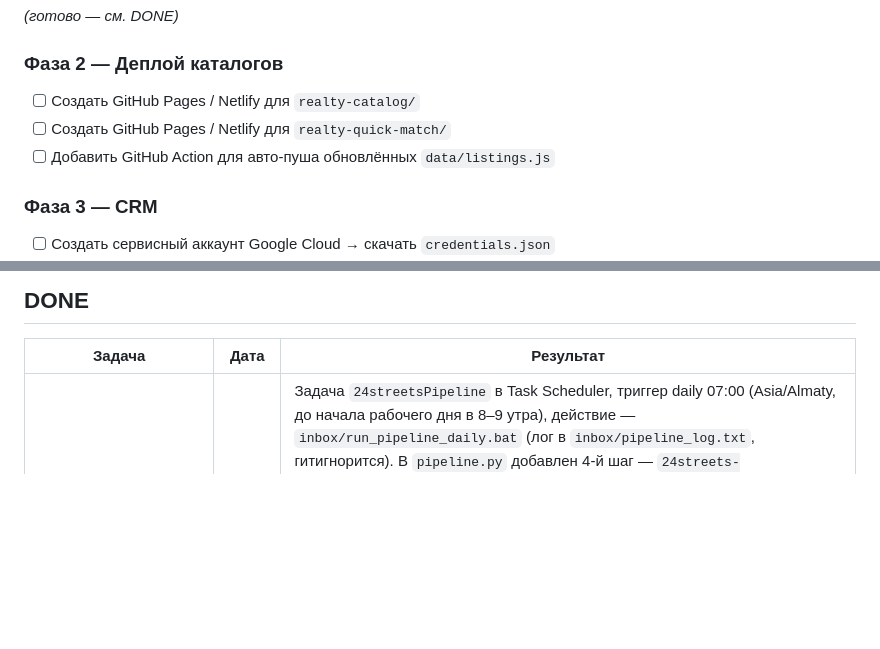
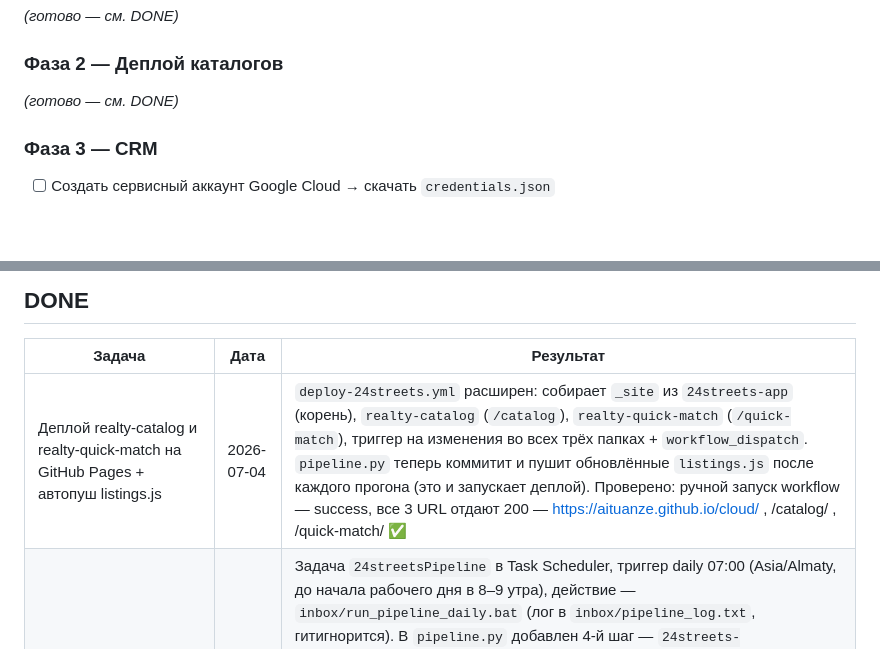
Before and after one commit to Aituanze/cloud, a Markdown page: projects/24streets/BACKLOG.md, 2 parts joined by grey strips. Drawn GitHub-style; blank space fills up the shorter version.

Commit message:
docs: закрыть Фазу 2 (деплой каталогов) в BACKLOG.md
Co-Authored-By: Claude Sonnet 5 <noreply@anthropic.com>

```diff
--- a/projects/24streets/BACKLOG.md
+++ b/projects/24streets/BACKLOG.md
@@ -10,9 +10,7 @@ _(пусто)_
 _(готово — см. DONE)_
 
 ### Фаза 2 — Деплой каталогов
-- [ ] Создать GitHub Pages / Netlify для `realty-catalog/`
-- [ ] Создать GitHub Pages / Netlify для `realty-quick-match/`
-- [ ] Добавить GitHub Action для авто-пуша обновлённых `data/listings.js`
+_(готово — см. DONE)_
 
 ### Фаза 3 — CRM
 - [ ] Создать сервисный аккаунт Google Cloud → скачать `credentials.json`
@@ -36,6 +34,7 @@ _(готово — см. DONE)_
 
 | Задача | Дата | Результат |
 |--------|------|-----------|
+| Деплой realty-catalog и realty-quick-match на GitHub Pages + автопуш listings.js | 2026-07-04 | `deploy-24streets.yml` расширен: собирает `_site` из `24streets-app` (корень), `realty-catalog` (`/catalog`), `realty-quick-match` (`/quick-match`), триггер на изменения во всех трёх папках + `workflow_dispatch`. `pipeline.py` теперь коммитит и пушит обновлённые `listings.js` после каждого прогона (это и запускает деплой). Проверено: ручной запуск workflow — success, все 3 URL отдают 200 — https://aituanze.github.io/cloud/ , /catalog/ , /quick-match/ ✅ |
 | Автозапуск pipeline.py через Windows Task Scheduler ежедневно | 2026-07-03 | Задача `24streetsPipeline` в Task Scheduler, триггер daily 07:00 (Asia/Almaty, до начала рабочего дня в 8–9 утра), действие — `inbox/run_pipeline_daily.bat` (лог в `inbox/pipeline_log.txt`, гитигнорится). В `pipeline.py` добавлен 4-й шаг — `24streets-app/data/build_app_data.py` (раньше пайплайн обновлял только realty-catalog и realty-quick-match, НЕ 24streets-app!). `enrich_details()` (фото/состояние) сознательно не включён в cron — дорогой по капче, как и было закомментировано в самом парсере, запускать вручную. Проверено: 2 прогона (вручную + через сам Task Scheduler, `LastTaskResult=0`) — 811→1219→1243 объявления, firstSeen теперь реально разный (06-28 старые / 07-03 новые), т.е. тайм-фильтры 24ч/3д/неделя в приложении получат реальные данные с завтрашнего дня ✅ |
 | Фикс: тип объекта не влиял на пузыри карты | 2026-07-03 | `renderMap()` теперь фильтрует `distCounts` по `state.type` — клик по Дома/Участки/Коммерч./Дачи меняет числа в пузырях. Проверено Playwright: apt→house counts различаются ✅ |
 | Фикс: вкладки 3 дня/Неделя не меняли данные | 2026-07-03 | Общий `App.timeCutoffMs()`; «24 часа» = с 8:00 текущих/предыдущих суток (не скользящее окно). Экран района и фильтра теперь показывают реальное число «новых» за период при переключении вкладок ✅ |
```
